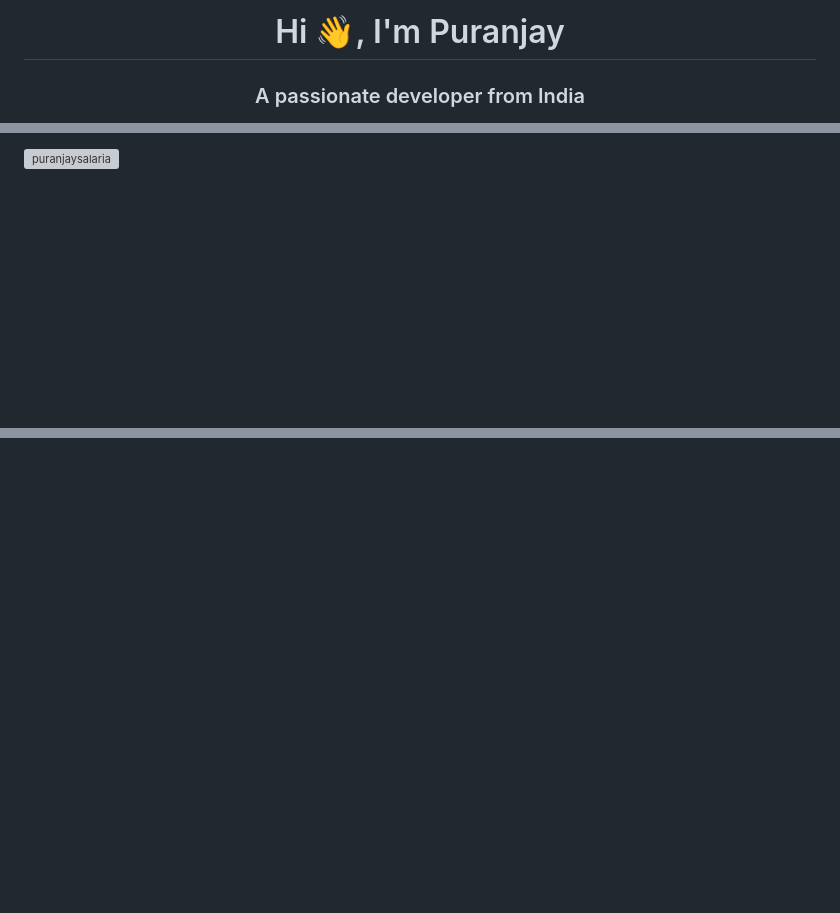
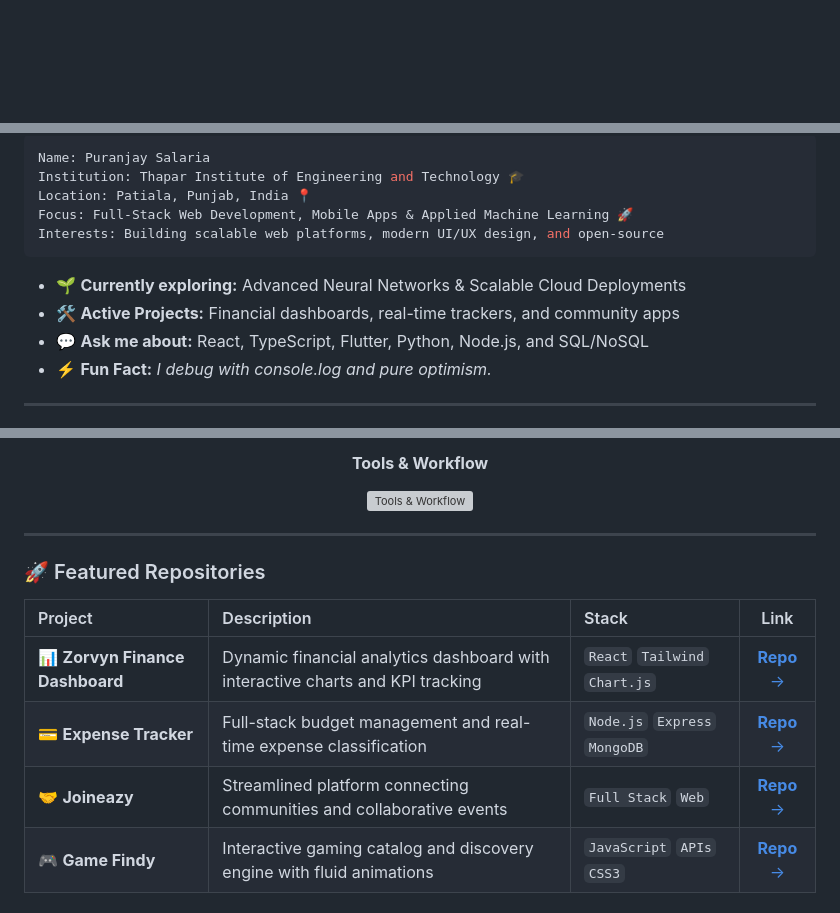
Before and after one commit to Puranjaysalaria/Puranjaysalaria, a Markdown page: README.md, 3 parts joined by grey strips. Drawn GitHub-style; blank space fills up the shorter version; grey boxes are pictures that could not be loaded.

Commit message:
feat: modernize GitHub profile with sleek dark aesthetic, skillicons & live stats

````diff
--- a/README.md
+++ b/README.md
@@ -1,3 +1,2 @@
-<h1 align="center">Hi 👋, I'm Puranjay</h1>
-<h3 align="center">A passionate developer from India</h3>
+<div align="center">
 
@@ -25,2 +31,16 @@
 
-<p><img align="center" src="https://github-readme-streak-stats.herokuapp.com/?user=puranjaysalaria&" alt="puranjaysalaria" /></p>
+```yaml
+Name: Puranjay Salaria
+Institution: Thapar Institute of Engineering and Technology 🎓
+Location: Patiala, Punjab, India 📍
+Focus: Full-Stack Web Development, Mobile Apps & Applied Machine Learning 🚀
+Interests: Building scalable web platforms, modern UI/UX design, and open-source
+```
+
+- 🌱 **Currently exploring:** Advanced Neural Networks & Scalable Cloud Deployments
+- 🛠️ **Active Projects:** Financial dashboards, real-time trackers, and community apps
+- 💬 **Ask me about:** React, TypeScript, Flutter, Python, Node.js, and SQL/NoSQL
+- ⚡ **Fun Fact:** *I debug with console.log and pure optimism.*
+
+---
+
@@ -26,0 +63,20 @@
+<br />
+
+#### **Tools & Workflow**
+<a href="https://skillicons.dev">
+  <img src="https://skillicons.dev/icons?i=git,github,postman,figma,jenkins&perline=10" alt="Tools & Workflow" />
+</a>
+
+</div>
+
+---
+
+### 🚀 Featured Repositories
+
+| Project | Description | Stack | Link |
+| :--- | :--- | :--- | :---: |
+| 📊 **Zorvyn Finance Dashboard** | Dynamic financial analytics dashboard with interactive charts and KPI tracking | `React` `Tailwind` `Chart.js` | [**Repo** →](https://github.com/Puranjaysalaria/Zorvyn_FinanceDashboard) |
+| 💳 **Expense Tracker** | Full-stack budget management and real-time expense classification | `Node.js` `Express` `MongoDB` | [**Repo** →](https://github.com/Puranjaysalaria/expense-track) |
+| 🤝 **Joineazy** | Streamlined platform connecting communities and collaborative events | `Full Stack` `Web` | [**Repo** →](https://github.com/Puranjaysalaria/Joineazy) |
+| 🎮 **Game Findy** | Interactive gaming catalog and discovery engine with fluid animations | `JavaScript` `APIs` `CSS3` | [**Repo** →](https://github.com/Puranjaysalaria/Game_Findy) |
+
````
Also changed, not shown: other parts of README.md (+64 -14 lines).
